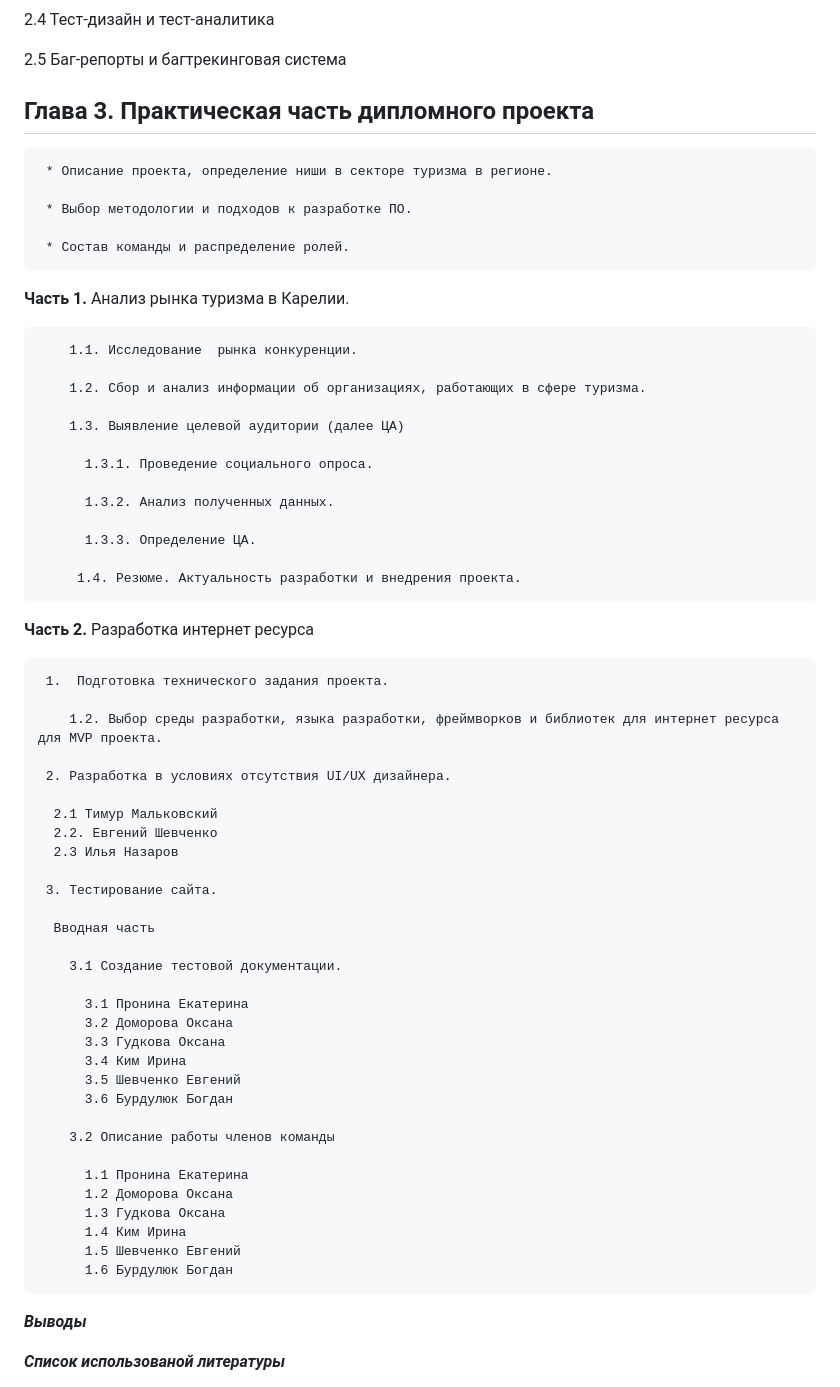
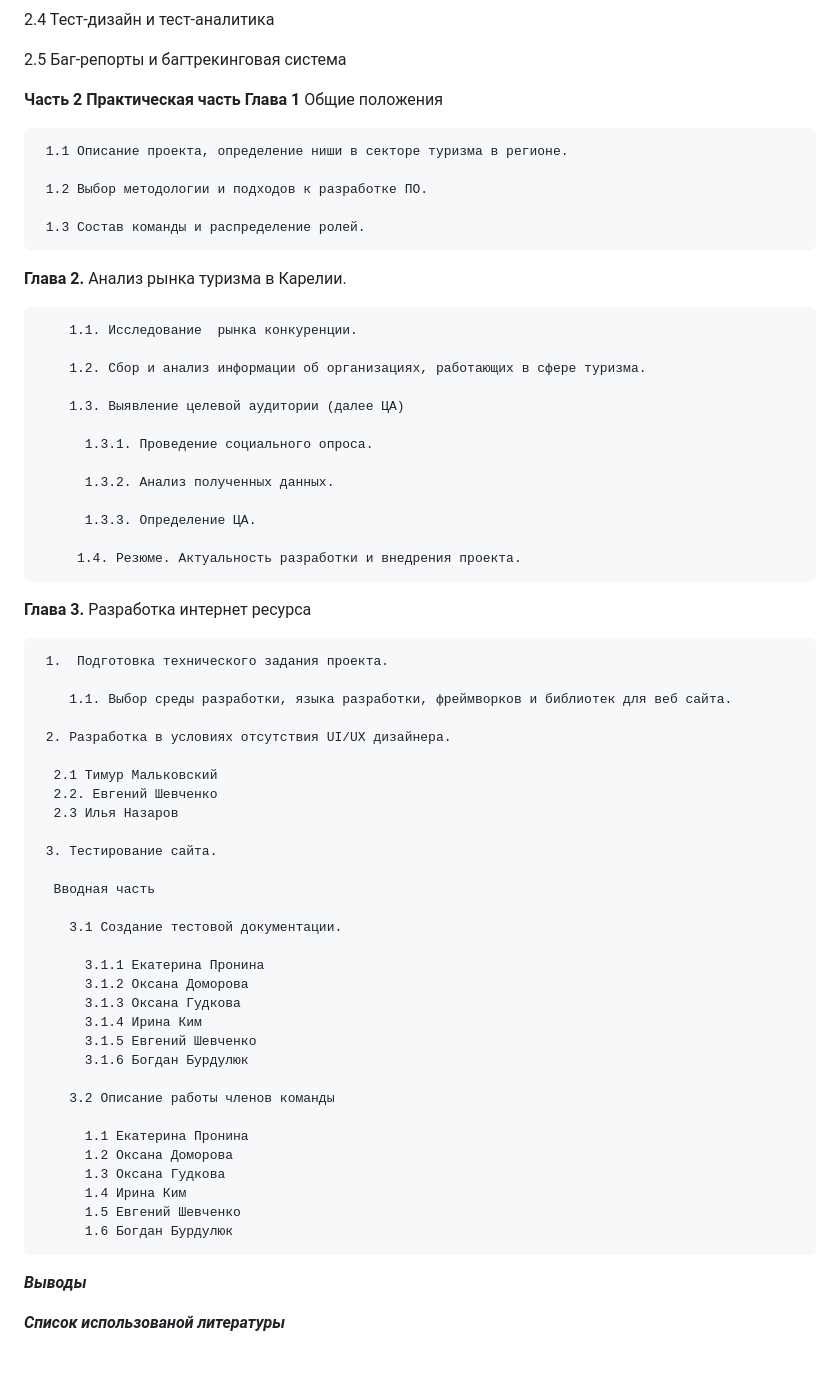
Before and after one commit to KaterinkaPro/dip.project.github.io, a Markdown page: README.md, the part around the change. GitHub-like rendering; blank space fills up the shorter version.

Commit message:
скорректирована структура дипломной работы

```diff
--- a/README.md
+++ b/README.md
@@ -80,15 +80,16 @@
 
 2.5 Баг-репорты и багтрекинговая система
 
-## Глава 3. Практическая часть дипломного проекта
+**Часть 2 Практическая часть**
+**Глава 1** Общие положения
 
-     * Описание проекта, определение ниши в секторе туризма в регионе.
+     1.1 Описание проекта, определение ниши в секторе туризма в регионе.
 
-     * Выбор методологии и подходов к разработке ПО.
+     1.2 Выбор методологии и подходов к разработке ПО.
 
-     * Состав команды и распределение ролей.
+     1.3 Состав команды и распределение ролей.
 
-  **Часть 1.** Анализ рынка туризма в Карелии.
+  **Глава 2.** Анализ рынка туризма в Карелии.
 
         1.1. Исследование  рынка конкуренции.
 
@@ -104,11 +105,11 @@
 
          1.4. Резюме. Актуальность разработки и внедрения проекта.
 
-   **Часть 2.** Разработка интернет ресурса
+   **Глава 3.** Разработка интернет ресурса
 
      1.  Подготовка технического задания проекта.
 
-        1.2. Выбор среды разработки, языка разработки, фреймворков и библиотек для интернет ресурса для MVP проекта.
+        1.1. Выбор среды разработки, языка разработки, фреймворков и библиотек для веб сайта.
 
      2. Разработка в условиях отсутствия UI/UX дизайнера.
 
@@ -122,21 +123,21 @@
 
         3.1 Создание тестовой документации.
 
-          3.1 Пронина Екатерина
-          3.2 Доморова Оксана
-          3.3 Гудкова Оксана
-          3.4 Ким Ирина
-          3.5 Шевченко Евгений
-          3.6 Бурдулюк Богдан
+          3.1.1 Екатерина Пронина
+          3.1.2 Оксана Доморова
+          3.1.3 Оксана Гудкова
+          3.1.4 Ирина Ким
+          3.1.5 Евгений Шевченко
+          3.1.6 Богдан Бурдулюк
 
         3.2 Описание работы членов команды
 
-          1.1 Пронина Екатерина
-          1.2 Доморова Оксана
-          1.3 Гудкова Оксана
-          1.4 Ким Ирина
-          1.5 Шевченко Евгений
-          1.6 Бурдулюк Богдан
+          1.1 Екатерина Пронина
+          1.2 Оксана Доморова
+          1.3 Оксана Гудкова
+          1.4 Ирина Ким
+          1.5 Евгений Шевченко
+          1.6 Богдан Бурдулюк
 
 
    ***Выводы***
```
